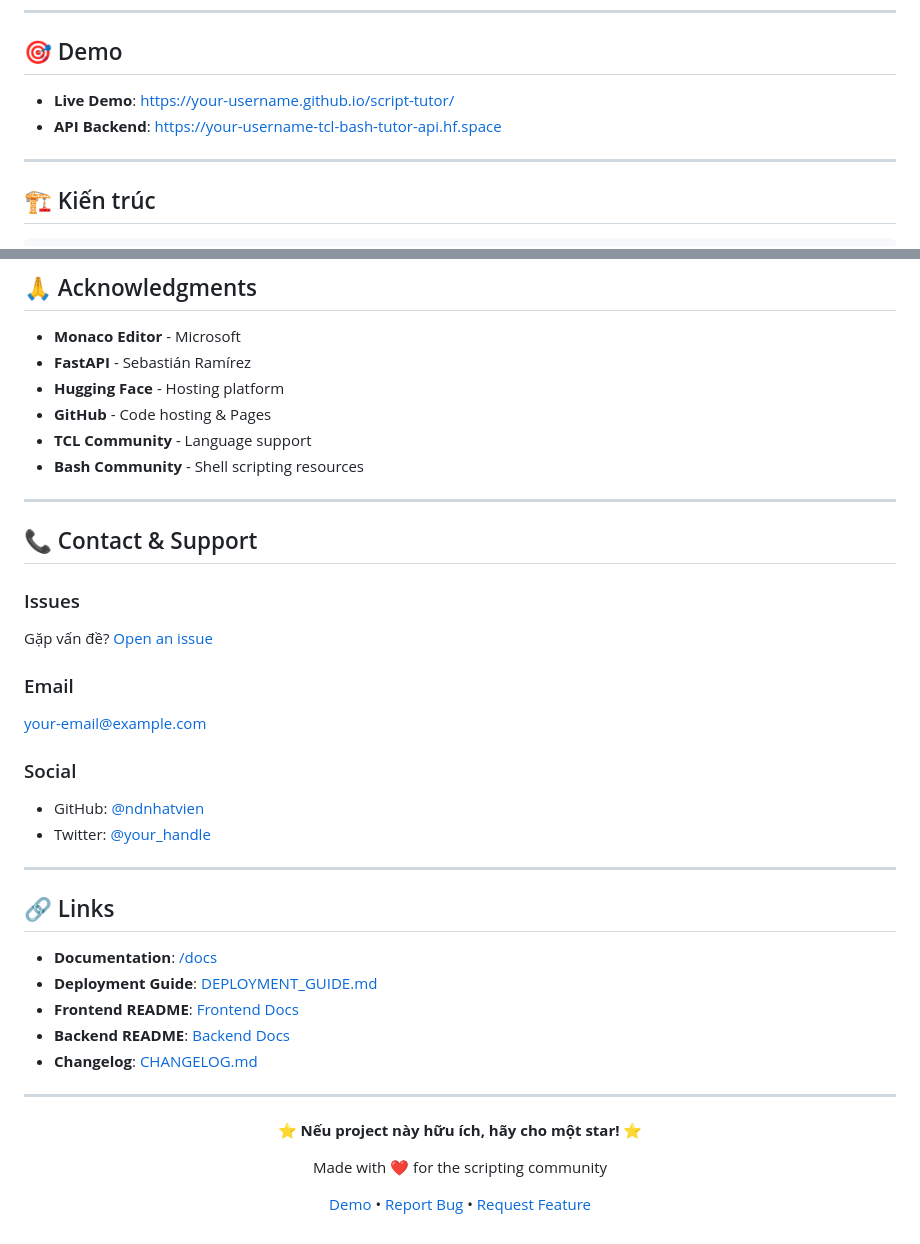
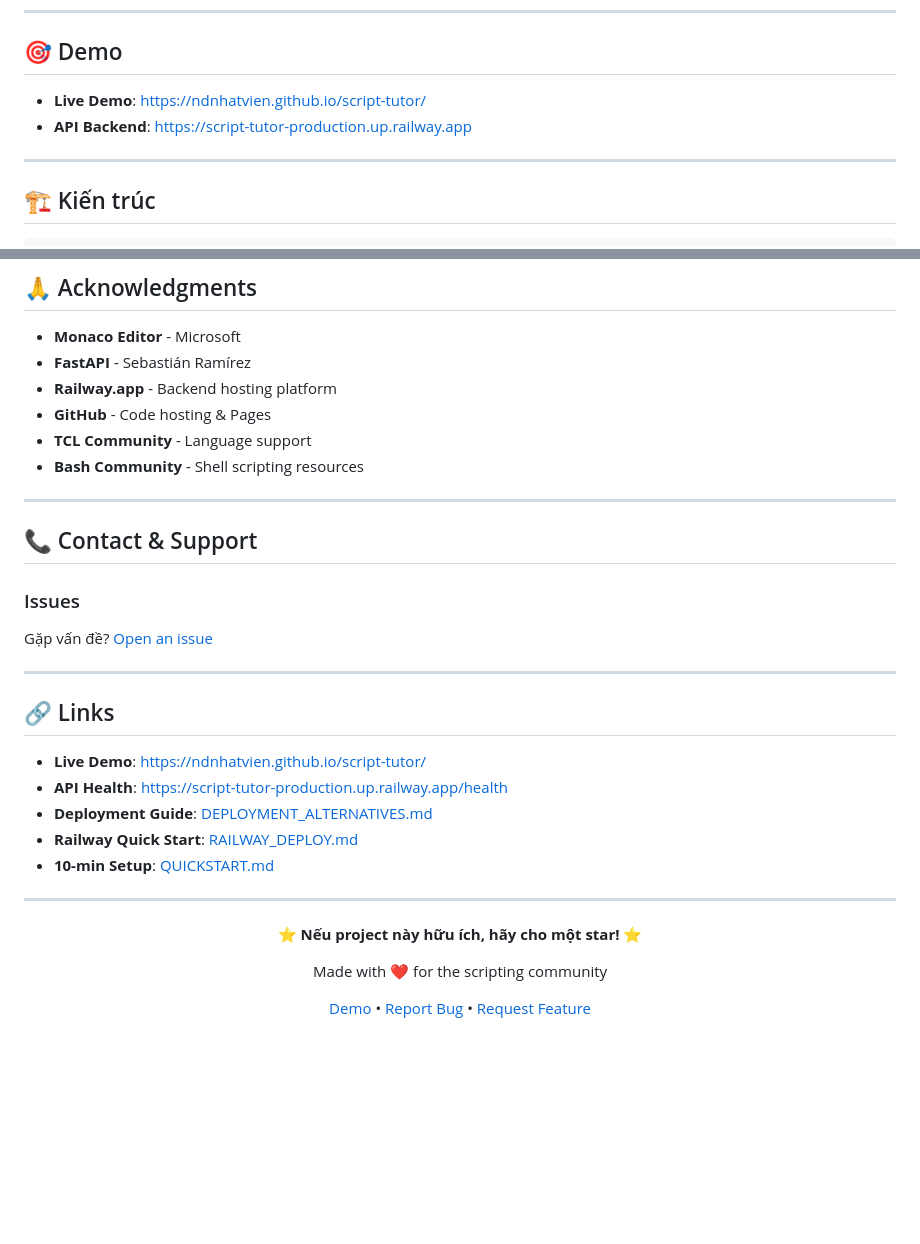
Before and after one commit to ndnhatvien/script-tutor, a Markdown page: README.md, 2 parts joined by grey strips. GitHub-like rendering; blank space fills up the shorter version.

```diff
--- a/README.md
+++ b/README.md
@@ -22,8 +22,8 @@
 
 ## 🎯 Demo
 
-- **Live Demo**: [https://your-username.github.io/script-tutor/](https://your-username.github.io/script-tutor/)
-- **API Backend**: [https://your-username-tcl-bash-tutor-api.hf.space](https://your-username-tcl-bash-tutor-api.hf.space)
+- **Live Demo**: [https://ndnhatvien.github.io/script-tutor/](https://ndnhatvien.github.io/script-tutor/)
+- **API Backend**: [https://script-tutor-production.up.railway.app](https://script-tutor-production.up.railway.app/health)
 
 ---
 
@@ -277,7 +281,7 @@ Tóm tắt:
 
 - **Monaco Editor** - Microsoft
 - **FastAPI** - Sebastián Ramírez
-- **Hugging Face** - Hosting platform
+- **Railway.app** - Backend hosting platform
 - **GitHub** - Code hosting & Pages
 - **TCL Community** - Language support
 - **Bash Community** - Shell scripting resources
@@ -290,24 +294,15 @@ Tóm tắt:
 
 Gặp vấn đề? [Open an issue](https://github.com/ndnhatvien/script-tutor/issues)
 
-### Email
-
-your-email@example.com
-
-### Social
-
-- GitHub: [@ndnhatvien](https://github.com/ndnhatvien)
-- Twitter: [@your_handle](https://twitter.com/your_handle)
-
 ---
 
 ## 🔗 Links
 
-- **Documentation**: [/docs](./docs)
-- **Deployment Guide**: [DEPLOYMENT_GUIDE.md](DEPLOYMENT_GUIDE.md)
-- **Frontend README**: [Frontend Docs](script-tutor-frontend/README.md)
-- **Backend README**: [Backend Docs](script-tutor-backend/README.md)
-- **Changelog**: [CHANGELOG.md](CHANGELOG.md)
+- **Live Demo**: [https://ndnhatvien.github.io/script-tutor/](https://ndnhatvien.github.io/script-tutor/)
+- **API Health**: [https://script-tutor-production.up.railway.app/health](https://script-tutor-production.up.railway.app/health)
+- **Deployment Guide**: [DEPLOYMENT_ALTERNATIVES.md](DEPLOYMENT_ALTERNATIVES.md)
+- **Railway Quick Start**: [RAILWAY_DEPLOY.md](RAILWAY_DEPLOY.md)
+- **10-min Setup**: [QUICKSTART.md](QUICKSTART.md)
 
 ---
 
```
Also changed, not shown: other parts of README.md (+28 -24 lines).
